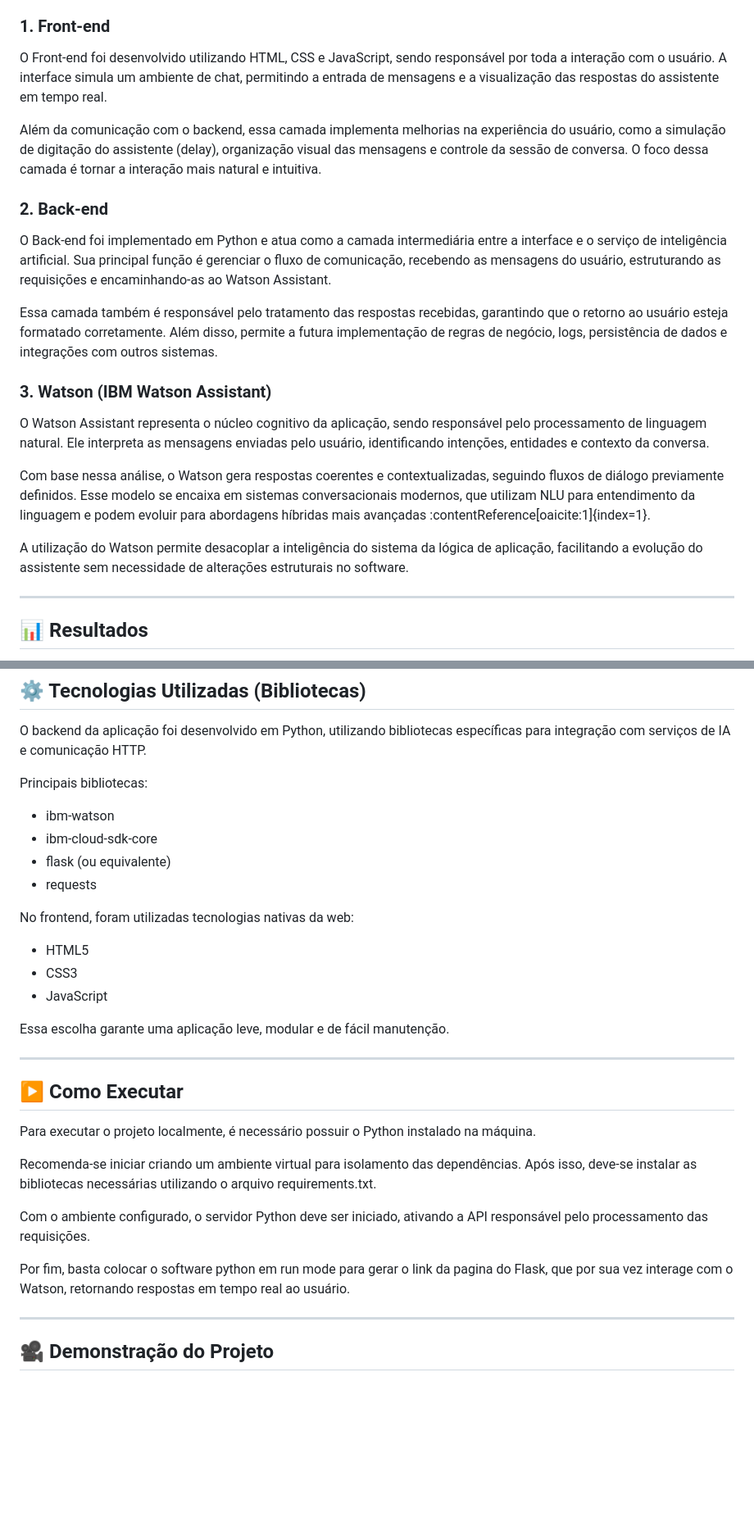
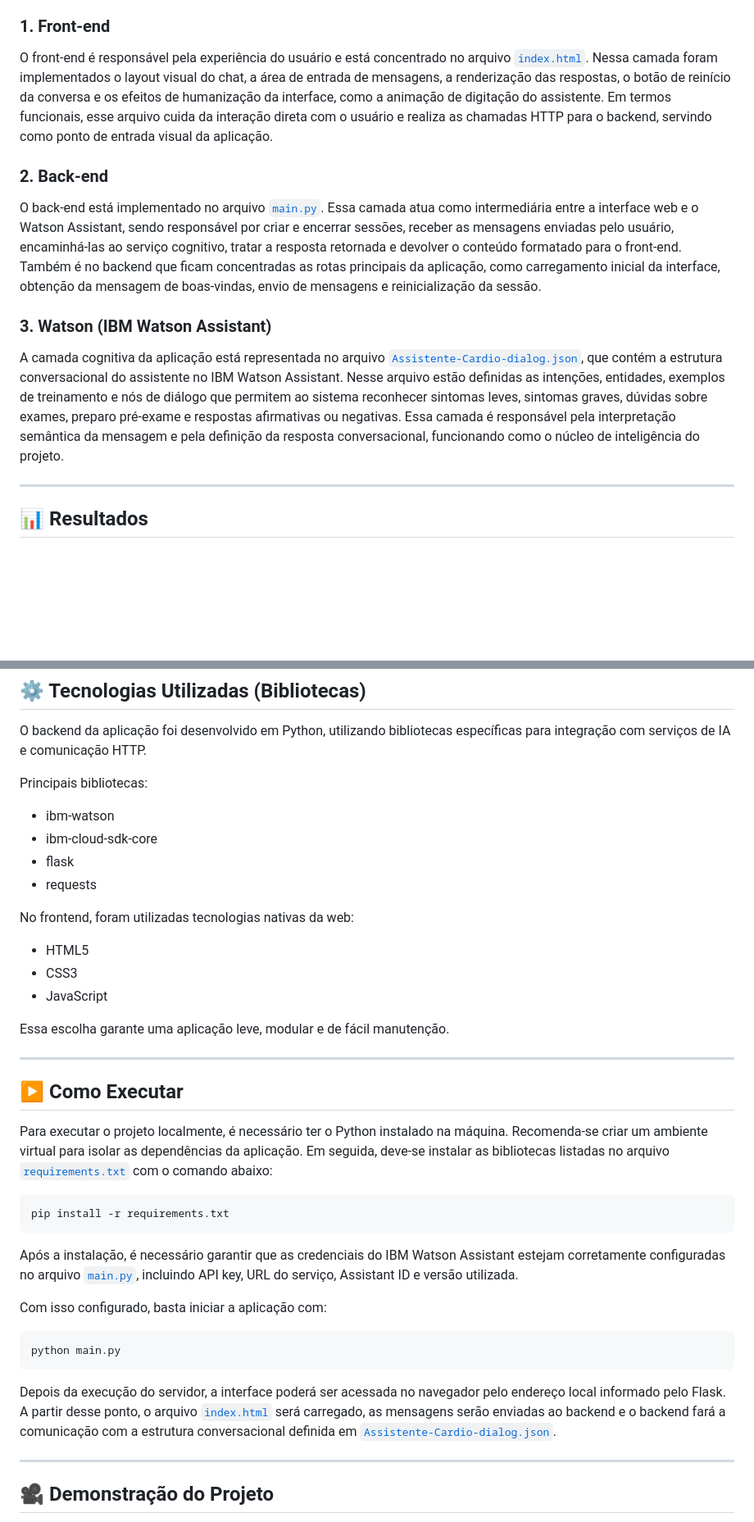
Before and after one commit to DgVeiga99/AtividadeAno2_Fase5_Cap1, a Markdown page: README.md, 2 parts joined by grey strips. Shown at 82% size. Drawn GitHub-style; blank space fills up the shorter version.

````diff
--- a/README.md
+++ b/README.md
@@ -24,23 +24,15 @@ A arquitetura do CardioIA foi projetada seguindo o princípio de separação de
 
 ### 1. Front-end
 
-O Front-end foi desenvolvido utilizando HTML, CSS e JavaScript, sendo responsável por toda a interação com o usuário. A interface simula um ambiente de chat, permitindo a entrada de mensagens e a visualização das respostas do assistente em tempo real.
-
-Além da comunicação com o backend, essa camada implementa melhorias na experiência do usuário, como a simulação de digitação do assistente (delay), organização visual das mensagens e controle da sessão de conversa. O foco dessa camada é tornar a interação mais natural e intuitiva.
+O front-end é responsável pela experiência do usuário e está concentrado no arquivo [`index.html`](./index.html). Nessa camada foram implementados o layout visual do chat, a área de entrada de mensagens, a renderização das respostas, o botão de reinício da conversa e os efeitos de humanização da interface, como a animação de digitação do assistente. Em termos funcionais, esse arquivo cuida da interação direta com o usuário e realiza as chamadas HTTP para o backend, servindo como ponto de entrada visual da aplicação.
 
 ### 2. Back-end
 
-O Back-end foi implementado em Python e atua como a camada intermediária entre a interface e o serviço de inteligência artificial. Sua principal função é gerenciar o fluxo de comunicação, recebendo as mensagens do usuário, estruturando as requisições e encaminhando-as ao Watson Assistant.
-
-Essa camada também é responsável pelo tratamento das respostas recebidas, garantindo que o retorno ao usuário esteja formatado corretamente. Além disso, permite a futura implementação de regras de negócio, logs, persistência de dados e integrações com outros sistemas.
+O back-end está implementado no arquivo [`main.py`](./main.py). Essa camada atua como intermediária entre a interface web e o Watson Assistant, sendo responsável por criar e encerrar sessões, receber as mensagens enviadas pelo usuário, encaminhá-las ao serviço cognitivo, tratar a resposta retornada e devolver o conteúdo formatado para o front-end. Também é no backend que ficam concentradas as rotas principais da aplicação, como carregamento inicial da interface, obtenção da mensagem de boas-vindas, envio de mensagens e reinicialização da sessão.
 
 ### 3. Watson (IBM Watson Assistant)
 
-O Watson Assistant representa o núcleo cognitivo da aplicação, sendo responsável pelo processamento de linguagem natural. Ele interpreta as mensagens enviadas pelo usuário, identificando intenções, entidades e contexto da conversa.
-
-Com base nessa análise, o Watson gera respostas coerentes e contextualizadas, seguindo fluxos de diálogo previamente definidos. Esse modelo se encaixa em sistemas conversacionais modernos, que utilizam NLU para entendimento da linguagem e podem evoluir para abordagens híbridas mais avançadas :contentReference[oaicite:1]{index=1}.
-
-A utilização do Watson permite desacoplar a inteligência do sistema da lógica de aplicação, facilitando a evolução do assistente sem necessidade de alterações estruturais no software.
+A camada cognitiva da aplicação está representada no arquivo [`Assistente-Cardio-dialog.json`](./Assistente-Cardio-dialog.json), que contém a estrutura conversacional do assistente no IBM Watson Assistant. Nesse arquivo estão definidas as intenções, entidades, exemplos de treinamento e nós de diálogo que permitem ao sistema reconhecer sintomas leves, sintomas graves, dúvidas sobre exames, preparo pré-exame e respostas afirmativas ou negativas. Essa camada é responsável pela interpretação semântica da mensagem e pela definição da resposta conversacional, funcionando como o núcleo de inteligência do projeto.
 
 ---
 
@@ -62,7 +54,7 @@ Principais bibliotecas:
 
 - ibm-watson
 - ibm-cloud-sdk-core
-- flask (ou equivalente)
+- flask
 - requests
 
 No frontend, foram utilizadas tecnologias nativas da web:
@@ -77,13 +69,21 @@ Essa escolha garante uma aplicação leve, modular e de fácil manutenção.
 
 ## ▶️ Como Executar
 
-Para executar o projeto localmente, é necessário possuir o Python instalado na máquina.
+Para executar o projeto localmente, é necessário ter o Python instalado na máquina. Recomenda-se criar um ambiente virtual para isolar as dependências da aplicação. Em seguida, deve-se instalar as bibliotecas listadas no arquivo [`requirements.txt`](./requirements.txt) com o comando abaixo:
 
-Recomenda-se iniciar criando um ambiente virtual para isolamento das dependências. Após isso, deve-se instalar as bibliotecas necessárias utilizando o arquivo requirements.txt.
+```bash
+pip install -r requirements.txt
+```
 
-Com o ambiente configurado, o servidor Python deve ser iniciado, ativando a API responsável pelo processamento das requisições.
+Após a instalação, é necessário garantir que as credenciais do IBM Watson Assistant estejam corretamente configuradas no arquivo [`main.py`](./main.py), incluindo API key, URL do serviço, Assistant ID e versão utilizada.
 
-Por fim, basta colocar o software python em run mode para gerar o link da pagina do Flask, que por sua vez interage com o Watson, retornando respostas em tempo real ao usuário.
+Com isso configurado, basta iniciar a aplicação com:
+
+```bash
+python main.py
+```
+
+Depois da execução do servidor, a interface poderá ser acessada no navegador pelo endereço local informado pelo Flask. A partir desse ponto, o arquivo [`index.html`](./index.html) será carregado, as mensagens serão enviadas ao backend e o backend fará a comunicação com a estrutura conversacional definida em [`Assistente-Cardio-dialog.json`](./Assistente-Cardio-dialog.json).
 
 ---
 
````
